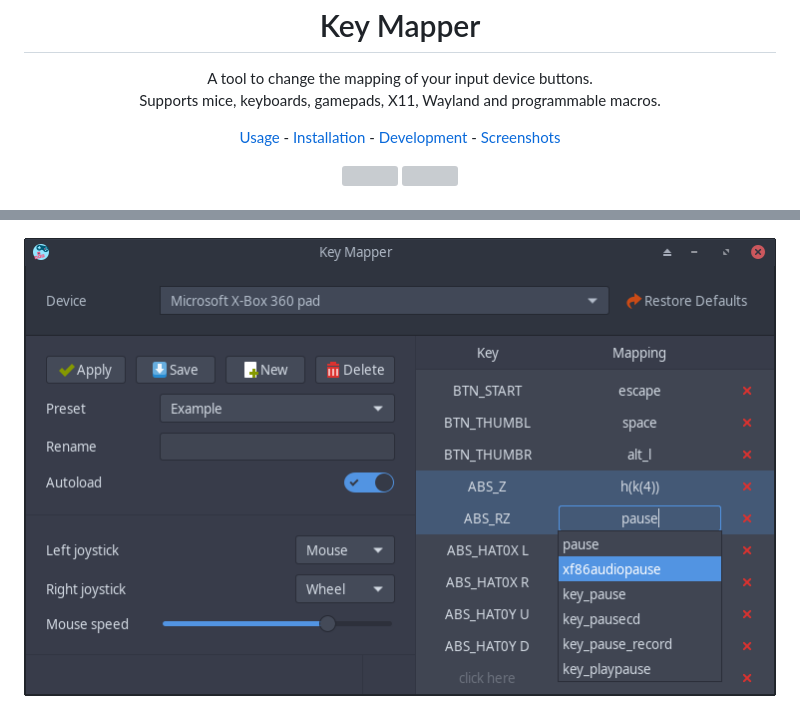
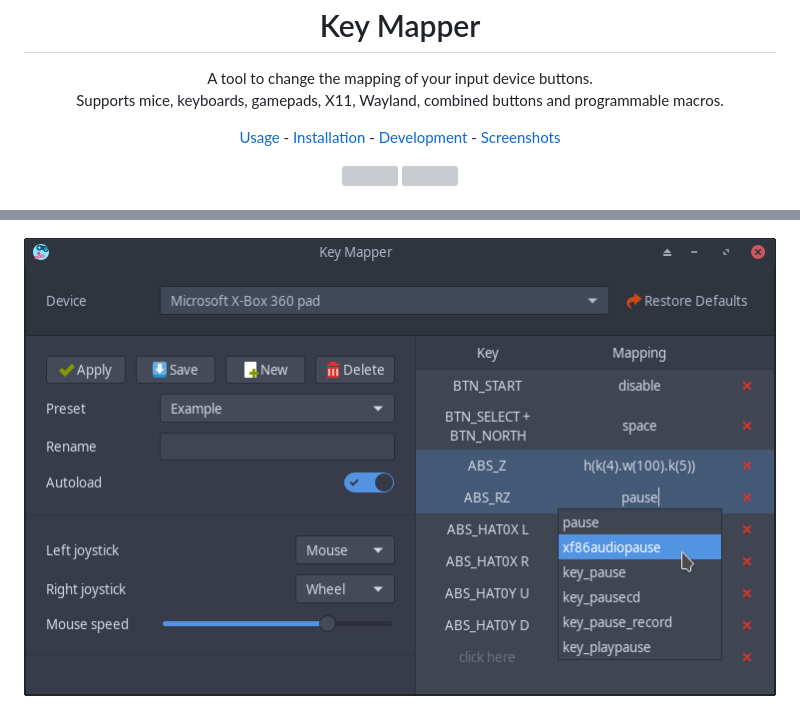
Before and after one commit to sezanzeb/input-remapper, a Markdown page: README.md, 2 parts joined by grey strips. Drawn GitHub-style; pictures changed too: readme/screenshot_2.png; grey boxes are pictures that could not be loaded.

```diff
--- a/README.md
+++ b/README.md
@@ -4,7 +4,7 @@
 
 <p align="center">
   A tool to change the mapping of your input device buttons.<br/>
-  Supports mice, keyboards, gamepads, X11, Wayland and programmable macros.
+  Supports mice, keyboards, gamepads, X11, Wayland, combined buttons and programmable macros.
 </p>
 
 <p align="center"><a href="readme/usage.md">Usage</a> - <a href="#installation">Installation</a> - <a href="readme/development.md">Development</a> - <a href="#screenshots">Screenshots</a></p>
```
Also changed, not shown: readme/screenshot.png, 3 other files.
